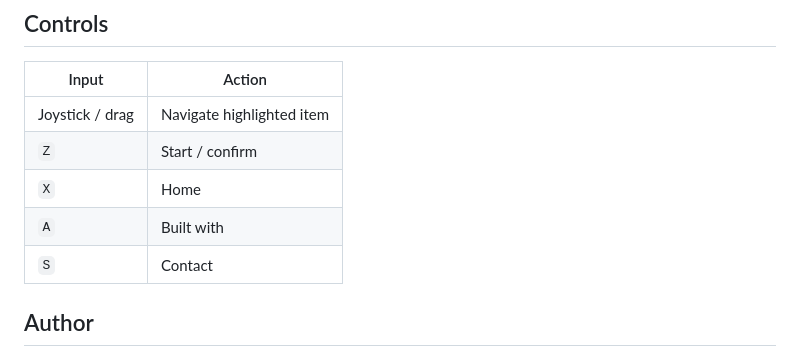
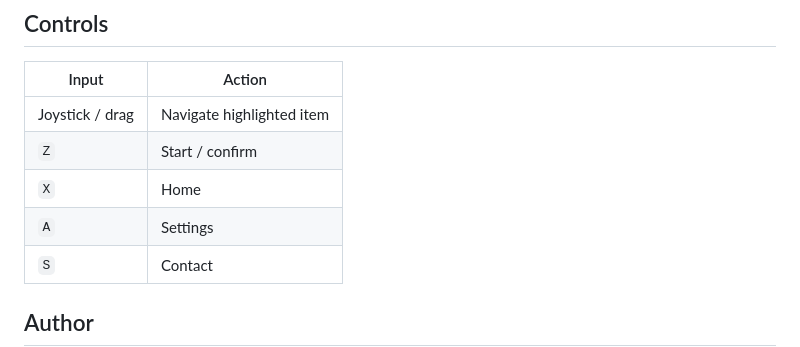
Before and after one commit to FilipMihajlov1/arcade-portfolio, a Markdown page: README.md, the part around the change. Rendered like a GitHub page.

```diff
--- a/README.md
+++ b/README.md
@@ -59,7 +59,7 @@ index.html
 | Joystick / drag      | Navigate highlighted item |
 | `Z`                  | Start / confirm       |
 | `X`                  | Home                  |
-| `A`                  | Built with            |
+| `A`                  | Settings              |
 | `S`                  | Contact               |
 
 ## Author
```
